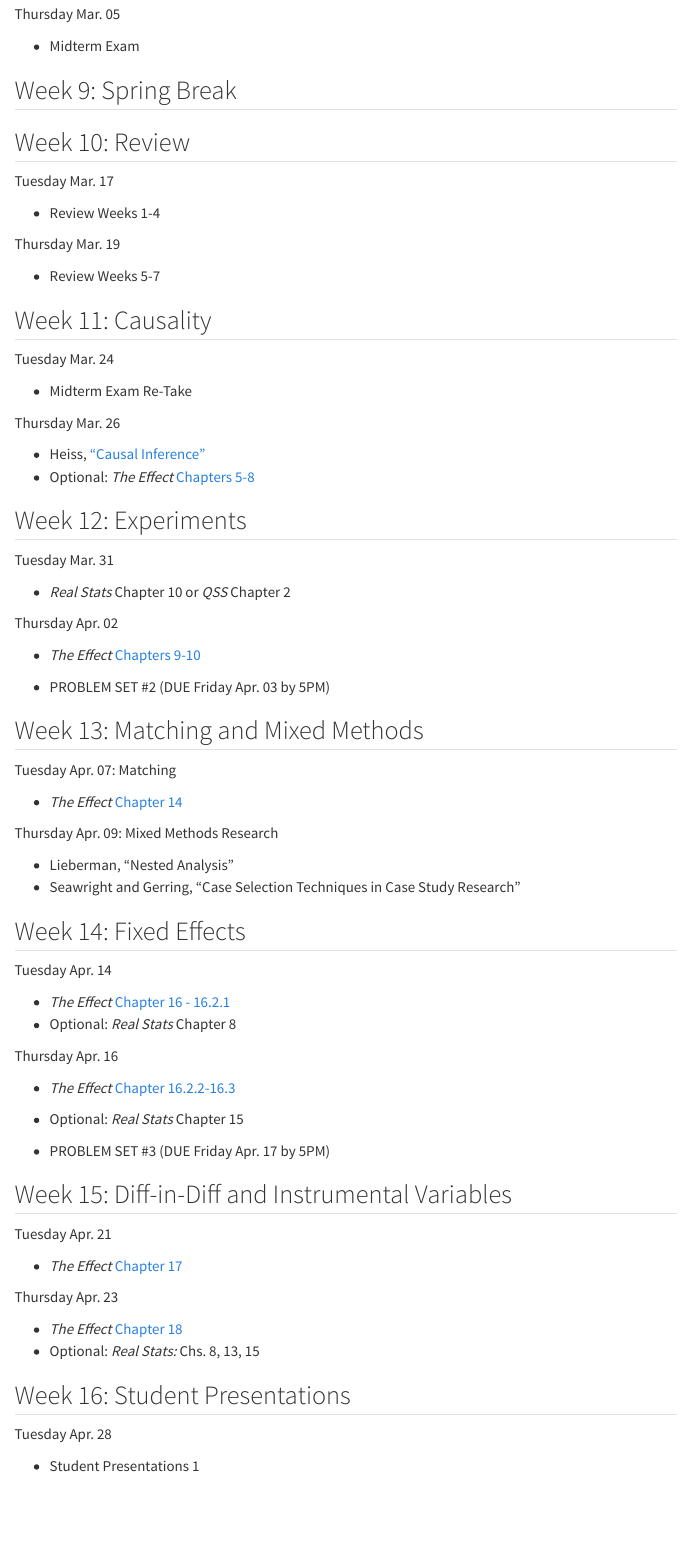
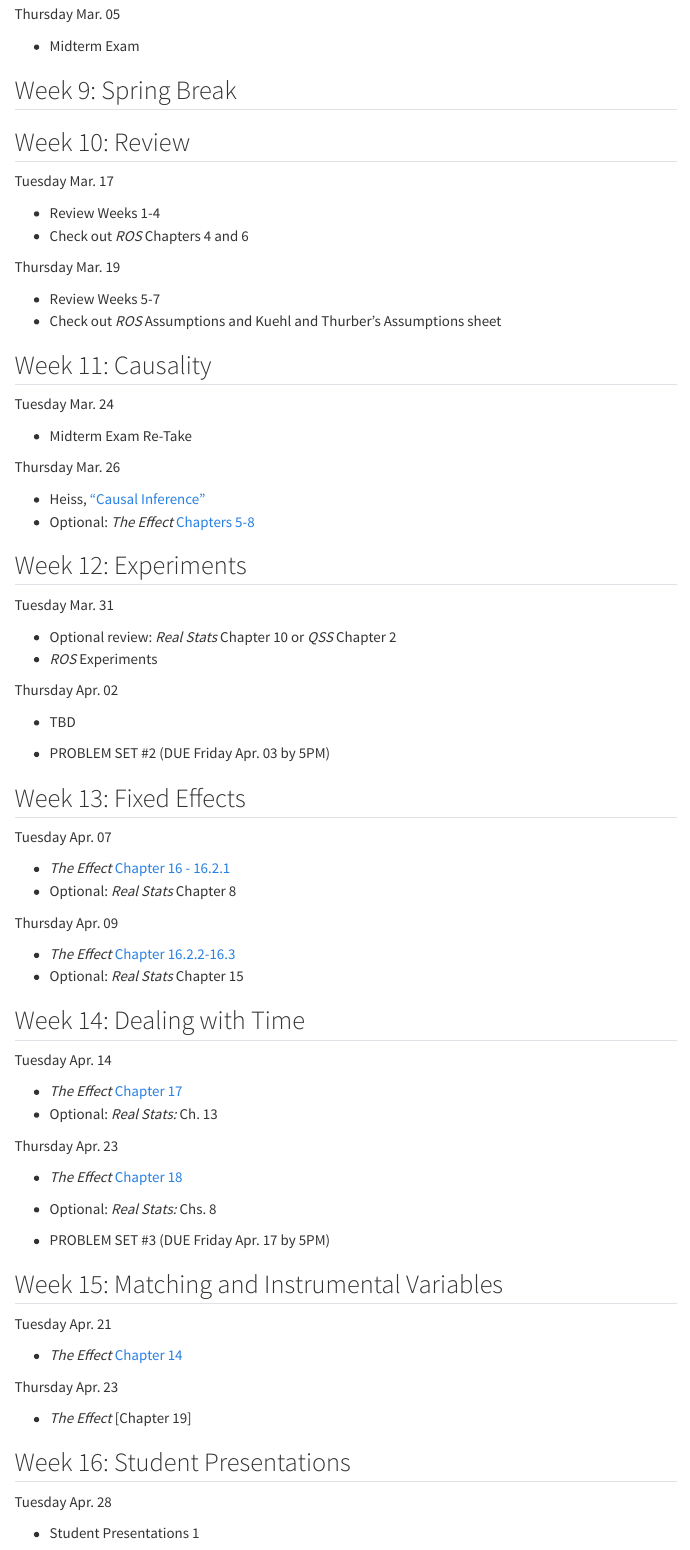
Before and after one commit to chesthurber/cheswebsite_quarto, a Quarto document (teaching/pols_642/POLS642_Syllabus_Spring2026.qmd): the page in a window 1100 px wide, from 6920 px down. Rendered offline with R 4.5, knitr and Pandoc in place of Quarto, with nearby package versions; menus at the side of the page are left out.

Commit message:
642 After Spring Break Updates

```diff
--- a/teaching/pols_642/POLS642_Syllabus_Spring2026.qmd
+++ b/teaching/pols_642/POLS642_Syllabus_Spring2026.qmd
@@ -246,10 +246,12 @@ Thursday `r advdate(thu, 8)`
 Tuesday `r advdate(tue, 10)`
 
   - Review Weeks 1-4
+  - Check out *ROS* Chapters 4 and 6
 
 Thursday `r advdate(thu, 10)`
 
   - Review Weeks 5-7
+  - Check out *ROS* Assumptions and Kuehl and Thurber's Assumptions sheet
 
 ## Week 11: Causality
 
@@ -266,50 +268,53 @@ Thursday `r advdate(thu, 11)`
 
 Tuesday `r advdate(tue, 12)`
 
-  - *Real Stats* Chapter 10 or *QSS* Chapter 2
+  - Optional review: *Real Stats* Chapter 10 or *QSS* Chapter 2
+  - *ROS* Experiments
 
 Thursday `r advdate(thu, 12)`
 
-  - *The Effect* [Chapters 9-10](https://theeffectbook.net/ch-FindingFrontDoors.html)
+  - TBD
 
   - PROBLEM SET #2 (DUE Friday `r advdate(fri, 12)` by 5PM)
 
-## Week 13: Matching and Mixed Methods
+## Week 13: Fixed Effects
 
-Tuesday `r advdate(tue, 13)`: Matching
-
-   - *The Effect* [Chapter 14](https://theeffectbook.net/ch-Matching.html)
-
-Thursday `r advdate(thu, 13)`: Mixed Methods Research
-
-  - Lieberman, "Nested Analysis"
-  - Seawright and Gerring, "Case Selection Techniques in Case Study Research"
-
-## Week 14: Fixed Effects
-
-Tuesday `r advdate(tue, 14)`
+Tuesday `r advdate(tue, 13)`
 
   - *The Effect* [Chapter 16 - 16.2.1](https://theeffectbook.net/ch-FixedEffects.html)
   - Optional: *Real Stats* Chapter 8
 
-Thursday `r advdate(thu, 14)`
+Thursday `r advdate(thu, 13)`
 
   - *The Effect* [Chapter 16.2.2-16.3](https://theeffectbook.net/ch-FixedEffects.html#multiple-sets-of-fixed-effects)
   - Optional: *Real Stats* Chapter 15
 
- - PROBLEM SET #3 (DUE Friday `r advdate(fri, 14)` by 5PM)
 
 
-## Week 15: Diff-in-Diff and Instrumental Variables
+## Week 14: Dealing with Time
 
-Tuesday `r advdate(tue, 15)`
+Tuesday `r advdate(tue, 14)`
 
 - *The Effect* [Chapter 17](https://theeffectbook.net/ch-EventStudies.html)
+- Optional: *Real Stats:* Ch. 13
 
 Thursday `r advdate(thu, 15)`
 
 - *The Effect* [Chapter 18](https://theeffectbook.net/ch-DifferenceinDifference.html)
-- Optional: *Real Stats:* Chs. 8, 13, 15
+- Optional: *Real Stats:* Chs. 8
+
+ - PROBLEM SET #3 (DUE Friday `r advdate(fri, 14)` by 5PM)
+
+
+## Week 15: Matching and Instrumental Variables
+
+Tuesday `r advdate(tue, 15)`
+
+   - *The Effect* [Chapter 14](https://theeffectbook.net/ch-Matching.html)
+
+Thursday `r advdate(thu, 15)`
+
+- *The Effect* [Chapter 19]
 
 
 
```
